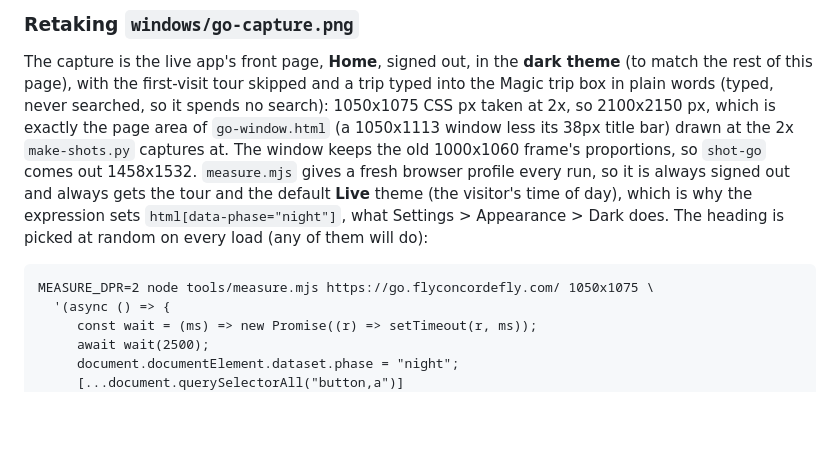
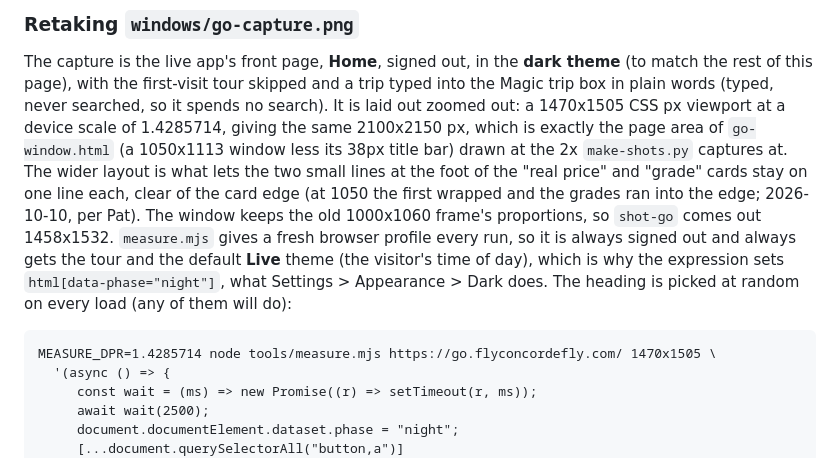
Before and after one commit to bigmillz/concorde-site, a Markdown page: tools/README.md, the part around the change. Rendered like a GitHub page; blank space fills up the shorter version.

Commit message:
Go window: zoomed out so the card footers fit on one line
The 'real price' line and the grades now sit on one line each, clear of
the card edge. The text is the app's own; the wider layout gives it room.

Co-Authored-By: Claude Sonnet 5.5 <noreply@anthropic.com>

```diff
--- a/tools/README.md
+++ b/tools/README.md
@@ -429,17 +429,20 @@ draws the real chrome over it.
 The capture is the live app's front page, **Home**, signed out, in the
 **dark theme** (to match the rest of this page), with the first-visit tour
 skipped and a trip typed into the Magic trip box in plain words (typed, never
-searched, so it spends no search): 1050x1075 CSS px taken at 2x, so
-2100x2150 px, which is exactly the page area of `go-window.html` (a
-1050x1113 window less its 38px title bar) drawn at the 2x `make-shots.py`
-captures at. The window keeps the old 1000x1060 frame's proportions, so
+searched, so it spends no search). It is laid out zoomed out: a 1470x1505
+CSS px viewport at a device scale of 1.4285714, giving the same 2100x2150 px,
+which is exactly the page area of `go-window.html` (a 1050x1113 window less
+its 38px title bar) drawn at the 2x `make-shots.py` captures at. The wider
+layout is what lets the two small lines at the foot of the "real price" and
+"grade" cards stay on one line each, clear of the card edge (at 1050 the
+first wrapped and the grades ran into the edge; 2026-10-10, per Pat). The window keeps the old 1000x1060 frame's proportions, so
 `shot-go` comes out 1458x1532. `measure.mjs` gives a fresh browser profile
 every run, so it is always signed out and always gets the tour and the
 default **Live** theme (the visitor's time of day), which is why the
 expression sets `html[data-phase="night"]`, what Settings > Appearance > Dark
 does. The heading is picked at random on every load (any of them will do):
 
-    MEASURE_DPR=2 node tools/measure.mjs https://go.flyconcordefly.com/ 1050x1075 \
+    MEASURE_DPR=1.4285714 node tools/measure.mjs https://go.flyconcordefly.com/ 1470x1505 \
       '(async () => {
          const wait = (ms) => new Promise((r) => setTimeout(r, ms));
          await wait(2500);
```
